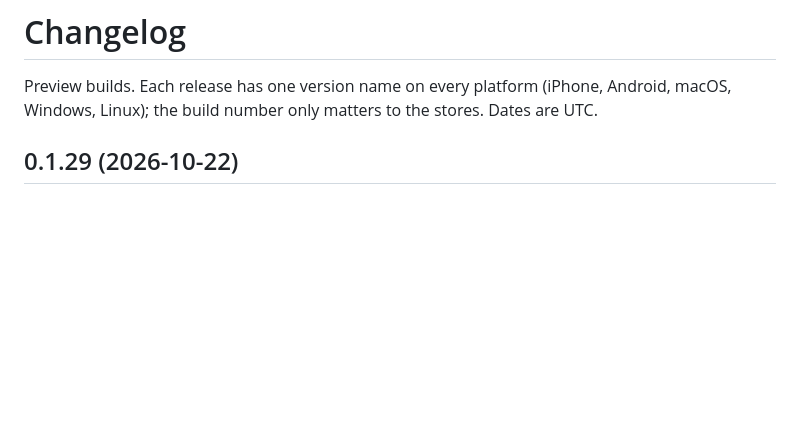
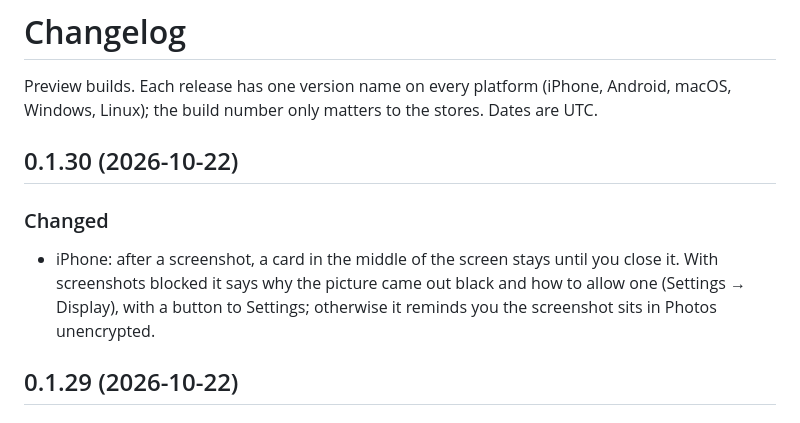
Before and after one commit to cozy-pi/cozysafe, a Markdown page: CHANGELOG.md, the part around the change. GitHub-like rendering; blank space fills up the shorter version.

Commit message:
CHANGELOG 0.1.30
Signed-off-by: Cozy Pi <dev@cozypi.com>

```diff
--- a/CHANGELOG.md
+++ b/CHANGELOG.md
@@ -3,6 +3,14 @@
 Preview builds. Each release has one version name on every platform (iPhone,
 Android, macOS, Windows, Linux); the build number only matters to the stores.
 Dates are UTC.
+
+## 0.1.30 (2026-10-22)
+
+### Changed
+- iPhone: after a screenshot, a card in the middle of the screen stays until you close
+  it. With screenshots blocked it says why the picture came out black and how to allow
+  one (Settings → Display), with a button to Settings; otherwise it reminds you the
+  screenshot sits in Photos unencrypted.
 
 ## 0.1.29 (2026-10-22)
 
```
